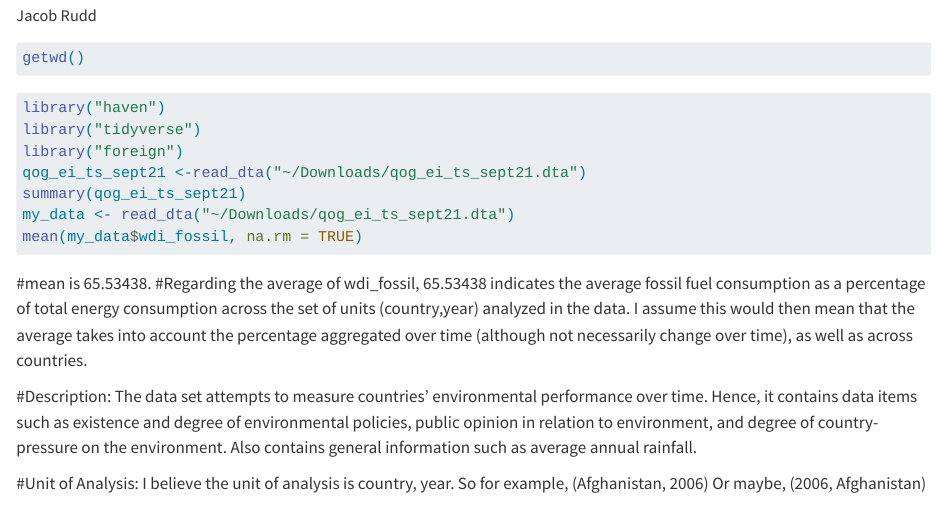
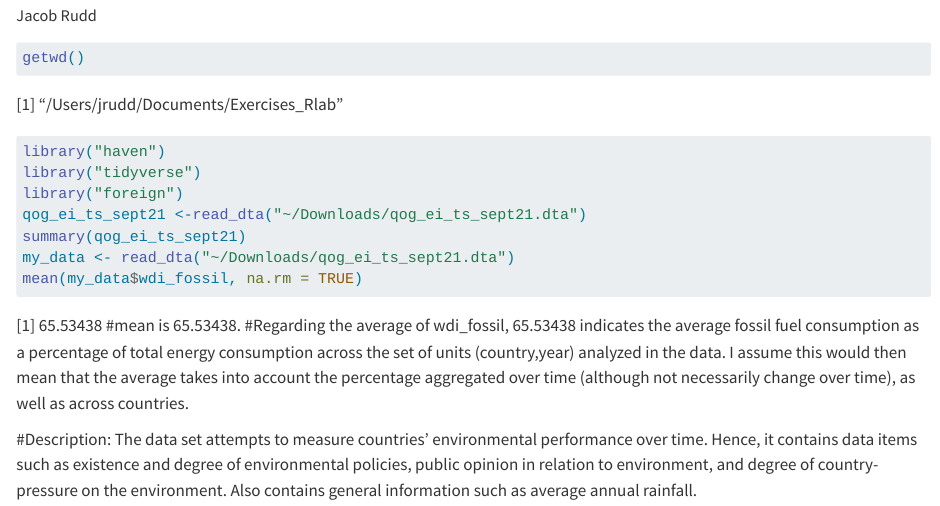
Before and after one commit to JacobER-R/Exercise_1Lab, a Quarto document (Rudd_exc1.qmd): the page in a window 1100 px wide, from 70 px down. Rendered offline with R 4.5, knitr and Pandoc in place of Quarto, with nearby package versions; the code chunks are not run, so their results and figures are left out.

Commit message:
Add files via upload

````diff
--- a/Rudd_exc1.qmd
+++ b/Rudd_exc1.qmd
@@ -7,7 +7,7 @@ format: html
 ```{r}
 getwd()
 ```
-
+[1] "/Users/jrudd/Documents/Exercises_Rlab"
 ```{r}
 library("haven")
 library("tidyverse")
@@ -17,6 +17,7 @@ summary(qog_ei_ts_sept21)
 my_data <- read_dta("~/Downloads/qog_ei_ts_sept21.dta")
 mean(my_data$wdi_fossil, na.rm = TRUE)
 ```
+[1] 65.53438
 #mean is 65.53438.
 #Regarding the average of wdi_fossil, 65.53438 indicates the average fossil fuel consumption as a percentage of total energy consumption across the set of units (country,year) analyzed in the data. I assume this would then mean that the average takes into account the percentage aggregated over time (although not necessarily change over time), as well as across countries.
 
````
